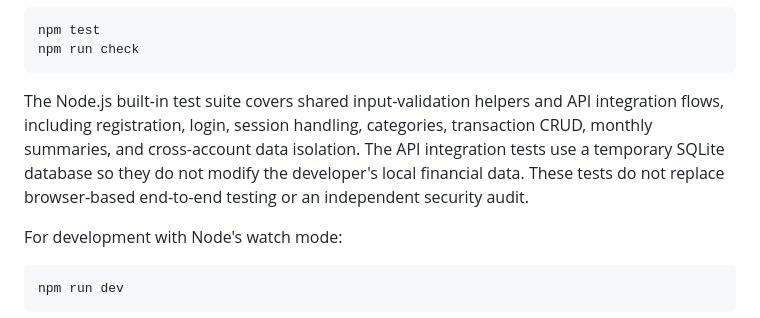
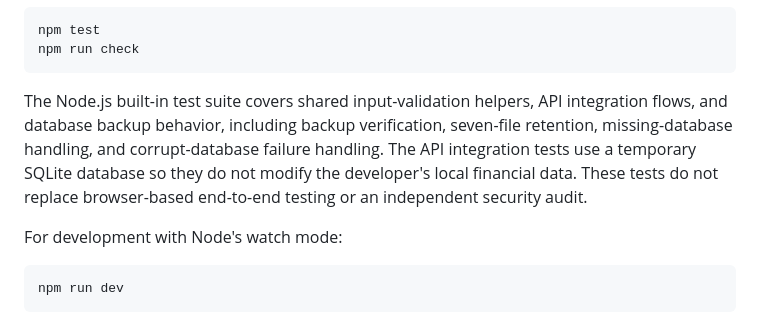
Before and after one commit to gigantic009/pockettrack-expense-tracker, a Markdown page: README.md, the part around the change. GitHub-like rendering.

Commit message:
Document automated backup test coverage

````diff
--- a/README.md
+++ b/README.md
@@ -100,7 +100,7 @@ npm test
 npm run check
 ```
 
-The Node.js built-in test suite covers shared input-validation helpers and API integration flows, including registration, login, session handling, categories, transaction CRUD, monthly summaries, and cross-account data isolation. The API integration tests use a temporary SQLite database so they do not modify the developer's local financial data. These tests do not replace browser-based end-to-end testing or an independent security audit.
+The Node.js built-in test suite covers shared input-validation helpers, API integration flows, and database backup behavior, including backup verification, seven-file retention, missing-database handling, and corrupt-database failure handling. The API integration tests use a temporary SQLite database so they do not modify the developer's local financial data. These tests do not replace browser-based end-to-end testing or an independent security audit.
 
 For development with Node's watch mode:
 
````
